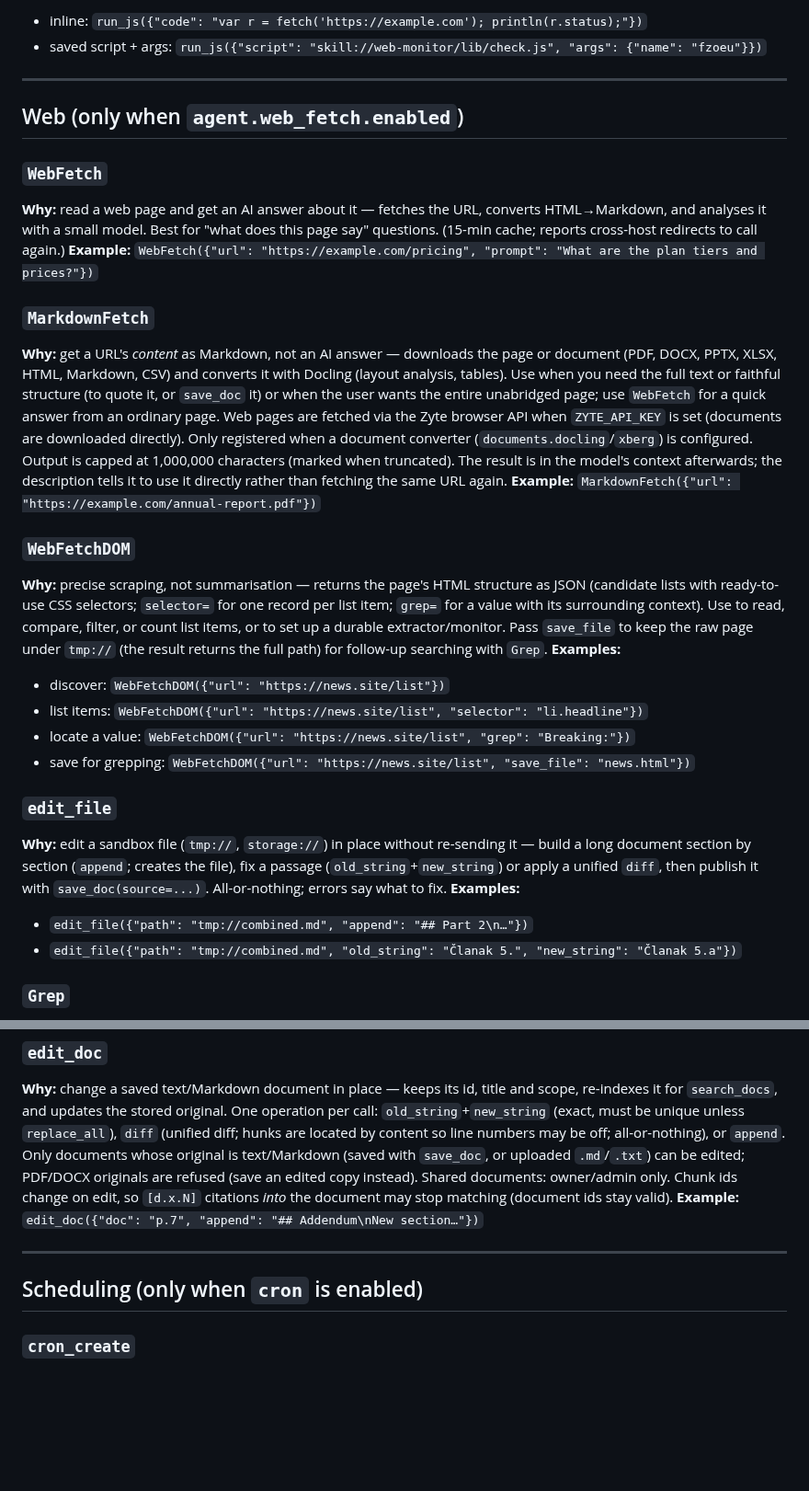
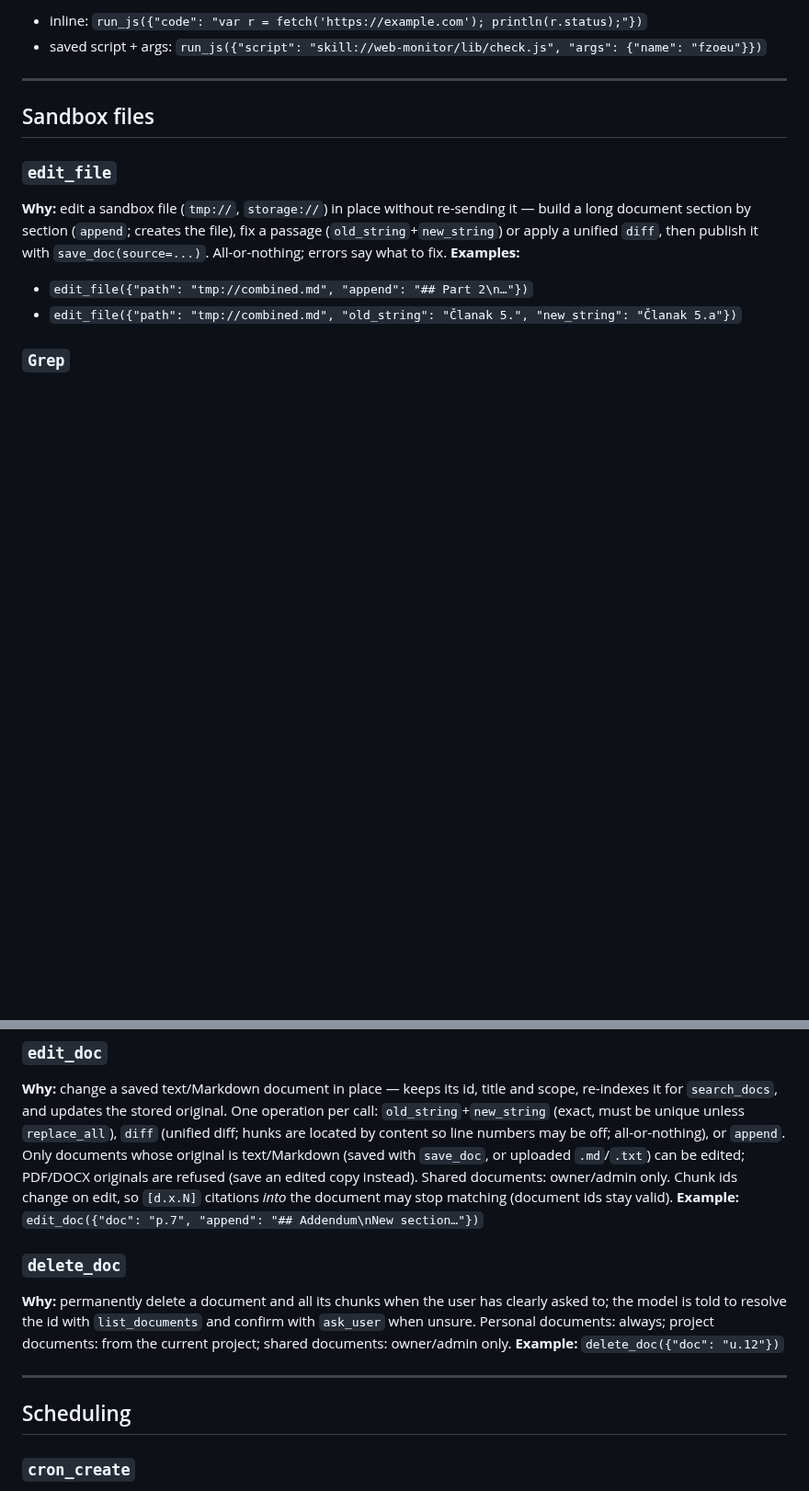
Before and after one commit to ivoras/harlequin, a Markdown page: TOOLS.md, 2 parts joined by grey strips. Shown at 92% size. Rendered like a GitHub page; blank space fills up the shorter version.

```diff
--- a/TOOLS.md
+++ b/TOOLS.md
@@ -86,38 +114,7 @@ stores, and `load(uri)`/`include(uri)` for `skill://`/`storage://`/`tmp://` scri
 
 ---
 
-## Web (only when `agent.web_fetch.enabled`)
-
-### `WebFetch`
-**Why:** read a web page and get an AI answer about it — fetches the URL, converts
-HTML→Markdown, and analyses it with a small model. Best for "what does this page
-say" questions. (15-min cache; reports cross-host redirects to call again.)
-**Example:** `WebFetch({"url": "https://example.com/pricing", "prompt": "What are the plan tiers and prices?"})`
-
-### `MarkdownFetch`
-**Why:** get a URL's *content* as Markdown, not an AI answer — downloads the page or
-document (PDF, DOCX, PPTX, XLSX, HTML, Markdown, CSV) and converts it with Docling
-(layout analysis, tables). Use when you need the full text or faithful structure
-(to quote it, or `save_doc` it) or when the user wants the entire unabridged page;
-use `WebFetch` for a quick answer from an ordinary page. Web pages are fetched via
-the Zyte browser API when `ZYTE_API_KEY` is set (documents are downloaded directly). Only registered when a document converter (`documents.docling`/`xberg`) is
-configured. Output is capped at 1,000,000 characters (marked when truncated). The
-result is in the model's context afterwards; the description tells it to use it
-directly rather than fetching the same URL again.
-**Example:** `MarkdownFetch({"url": "https://example.com/annual-report.pdf"})`
-
-### `WebFetchDOM`
-**Why:** precise scraping, not summarisation — returns the page's HTML structure as
-JSON (candidate lists with ready-to-use CSS selectors; `selector=` for one record
-per list item; `grep=` for a value with its surrounding context). Use to read,
-compare, filter, or count list items, or to set up a durable extractor/monitor.
-Pass `save_file` to keep the raw page under `tmp://` (the result returns the full
-path) for follow-up searching with `Grep`.
-**Examples:**
-- discover: `WebFetchDOM({"url": "https://news.site/list"})`
-- list items: `WebFetchDOM({"url": "https://news.site/list", "selector": "li.headline"})`
-- locate a value: `WebFetchDOM({"url": "https://news.site/list", "grep": "Breaking:"})`
-- save for grepping: `WebFetchDOM({"url": "https://news.site/list", "save_file": "news.html"})`
+## Sandbox files
 
 ### `edit_file`
 **Why:** edit a sandbox file (`tmp://`, `storage://`) in place without re-sending
@@ -207,9 +272,16 @@ owner/admin only. Chunk ids change on edit, so `[d.x.N]` citations *into* the
 document may stop matching (document ids stay valid).
 **Example:** `edit_doc({"doc": "p.7", "append": "## Addendum\nNew section…"})`
 
+### `delete_doc`
+**Why:** permanently delete a document and all its chunks when the user has
+clearly asked to; the model is told to resolve the id with `list_documents` and
+confirm with `ask_user` when unsure. Personal documents: always; project
+documents: from the current project; shared documents: owner/admin only.
+**Example:** `delete_doc({"doc": "u.12"})`
+
 ---
 
-## Scheduling (only when `cron` is enabled)
+## Scheduling
 
 ### `cron_create`
 **Why:** set up recurring work for the user. `kind:"js"` runs a script with **no
```
Also changed, not shown: other parts of TOOLS.md (+105 -9 lines).
